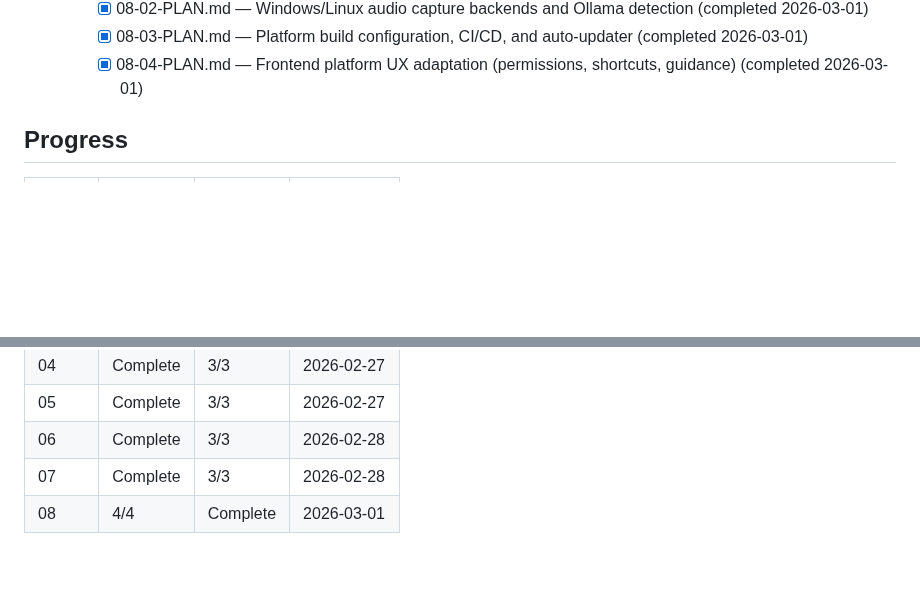
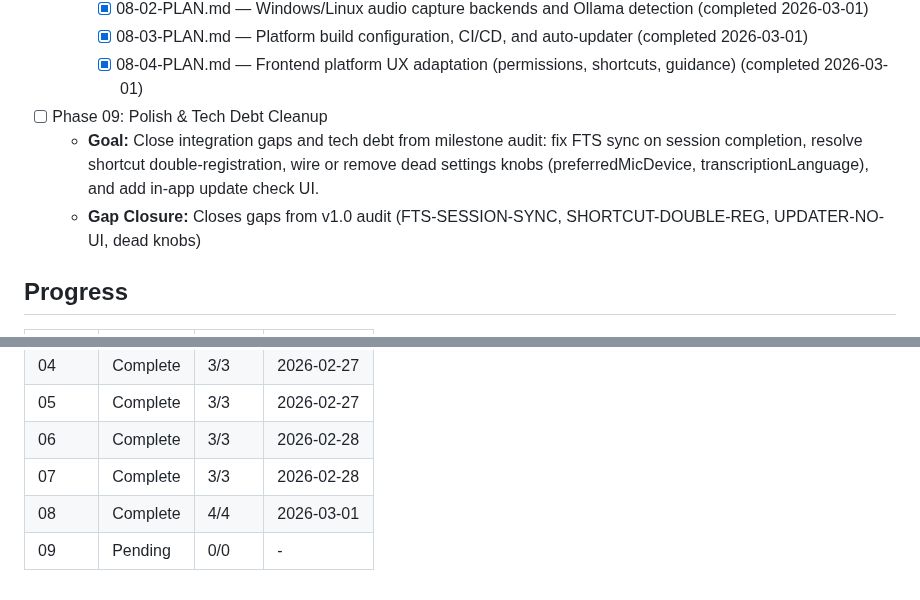
Before and after one commit to farce1/opennotes, a Markdown page: .planning/ROADMAP.md, 2 parts joined by grey strips. GitHub-like rendering; blank space fills up the shorter version.

Commit message:
docs(roadmap): add gap closure phase 09

```diff
--- a/.planning/ROADMAP.md
+++ b/.planning/ROADMAP.md
@@ -45,6 +45,9 @@
     - [x] 08-02-PLAN.md — Windows/Linux audio capture backends and Ollama detection (completed 2026-03-01)
     - [x] 08-03-PLAN.md — Platform build configuration, CI/CD, and auto-updater (completed 2026-03-01)
     - [x] 08-04-PLAN.md — Frontend platform UX adaptation (permissions, shortcuts, guidance) (completed 2026-03-01)
+- [ ] Phase 09: Polish & Tech Debt Cleanup
+  - **Goal:** Close integration gaps and tech debt from milestone audit: fix FTS sync on session completion, resolve shortcut double-registration, wire or remove dead settings knobs (preferredMicDevice, transcriptionLanguage), and add in-app update check UI.
+  - **Gap Closure:** Closes gaps from v1.0 audit (FTS-SESSION-SYNC, SHORTCUT-DOUBLE-REG, UPDATER-NO-UI, dead knobs)
 
 ## Progress
 
@@ -57,4 +60,5 @@
 | 05 | Complete | 3/3 | 2026-02-27 |
 | 06 | Complete | 3/3 | 2026-02-28 |
 | 07 | Complete | 3/3 | 2026-02-28 |
-| 08 | 4/4 | Complete | 2026-03-01 |
+| 08 | Complete | 4/4 | 2026-03-01 |
+| 09 | Pending | 0/0 | - |
```
Also changed, not shown: .planning/STATE.md (+9 -9 lines).
